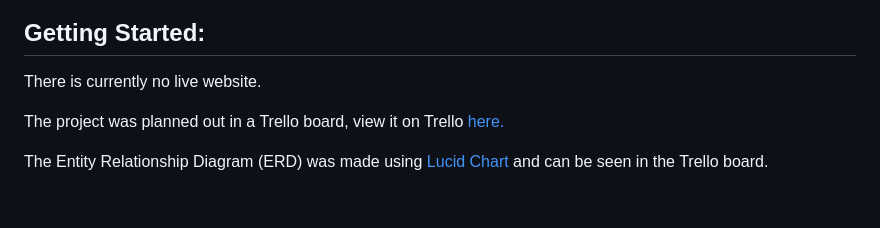
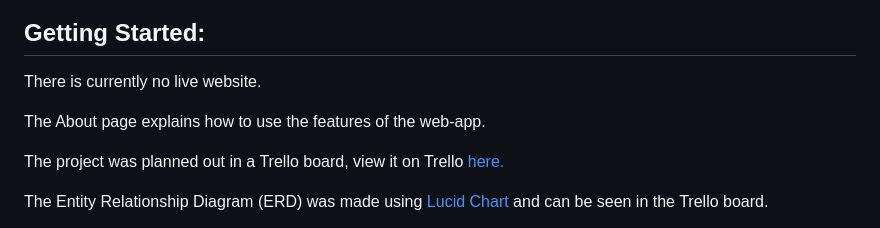
Before and after one commit to gregells/i-owe-who, a Markdown page: README.md, the part around the change. Drawn GitHub-style; blank space fills up the shorter version.

```diff
--- a/README.md
+++ b/README.md
@@ -78,6 +78,8 @@ Users must sign up for an account in order to use this web-app.
 <!-- [Try the live website here.](...) -->
 There is currently no live website.
 
+The About page explains how to use the features of the web-app.
+
 The project was planned out in a Trello board, view it on Trello [here.](https://trello.com/b/zIVdZxFT/i-owe-who-project-planning)
 
 The Entity Relationship Diagram (ERD) was made using [Lucid Chart](https://www.lucidchart.com) and can be seen in the Trello board.
```
